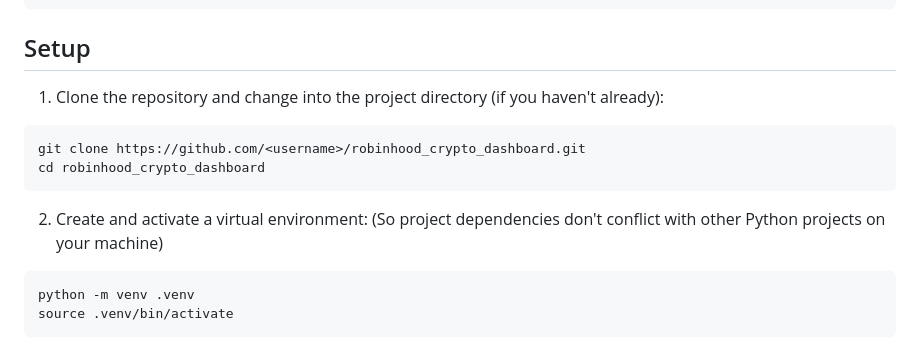
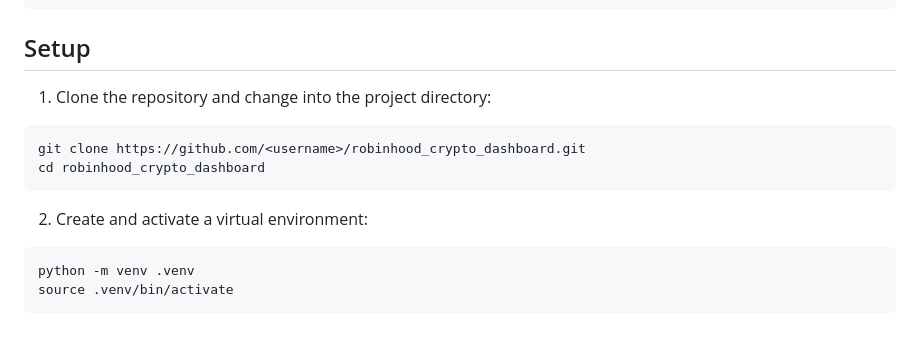
Before and after one commit to Chicago-tr/robinhood_crypto_dashboard, a Markdown page: README.md, the part around the change. Rendered like a GitHub page.

Commit message:
Finishing edits

````diff
--- a/README.md
+++ b/README.md
@@ -40,7 +40,7 @@ robinhood_crypto_dashboard/
 ```
 
 ## Setup
-1. Clone the repository and change into the project directory (if you haven't already):
+1. Clone the repository and change into the project directory:
 
 ```bash
 git clone https://github.com/<username>/robinhood_crypto_dashboard.git
@@ -48,7 +48,6 @@ cd robinhood_crypto_dashboard
 ```
 
 2. Create and activate a virtual environment:
-(So project dependencies don't conflict with other Python projects on your machine)
 
 ```bash
 python -m venv .venv
````
